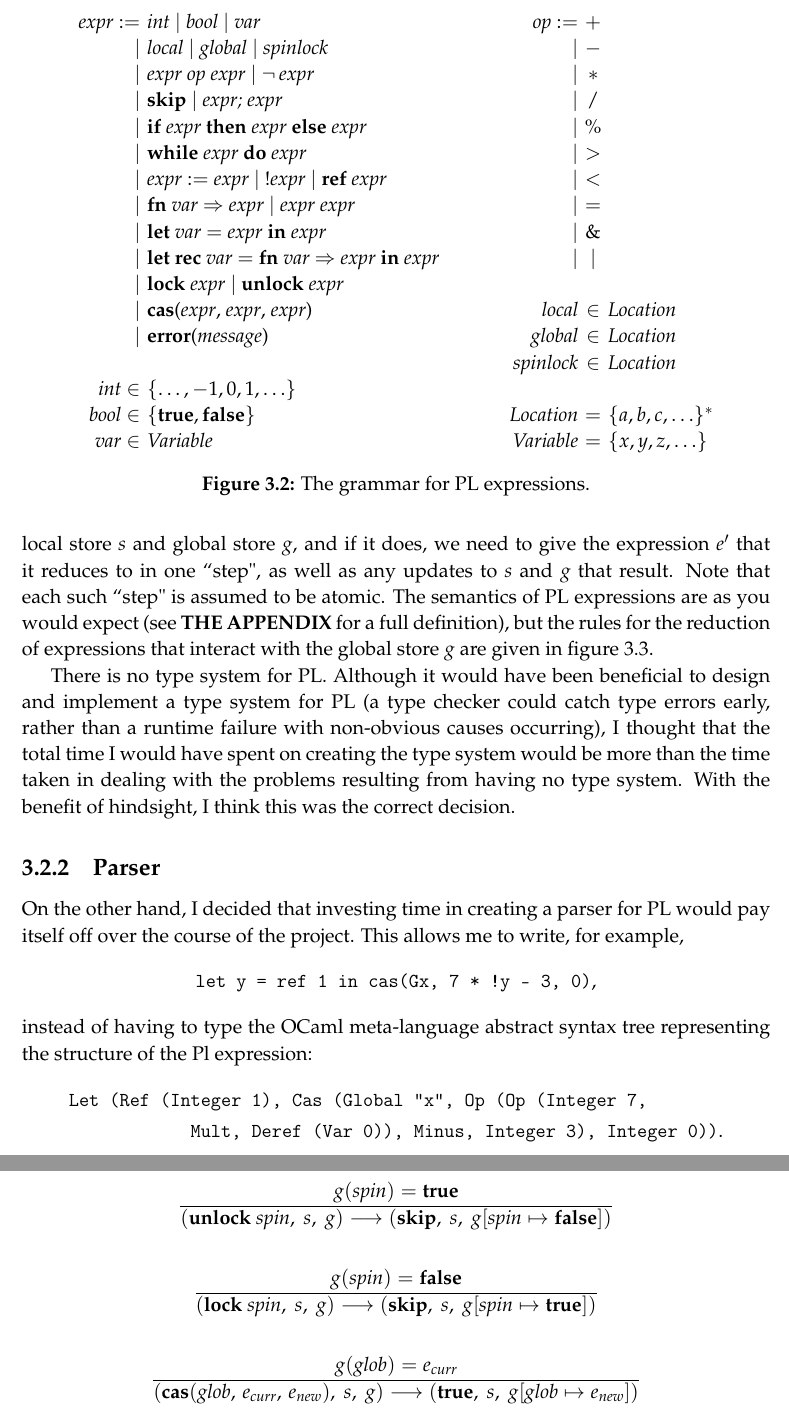
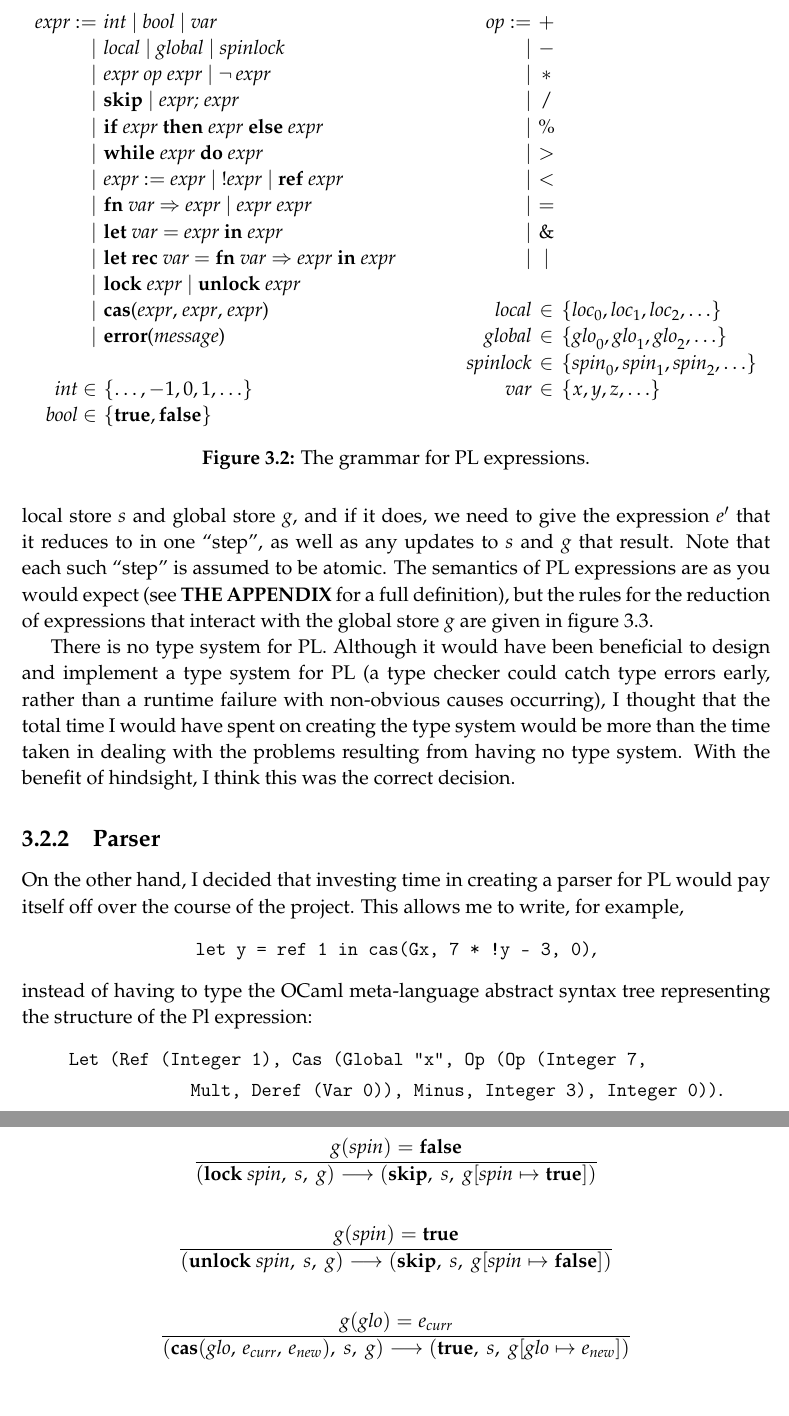
Before and after one commit to isaac-dunn/Part2_Project, a LaTeX thesis (diss/diss.tex): two parts of pages 30 and 31 of 73, joined at a grey line, cut so that both start at the same text. Compiled offline with pdfLaTeX.

Commit message:
Updates to implementation section
Fix all " to ''
Change PL language grammar slightly

```diff
--- a/diss/diss.tex
+++ b/diss/diss.tex
@@ -1323,7 +1323,7 @@ figure~\ref{fig:pl-expressions}.
 		& \\
 		\textit{int} $\in$ & $\{\ldots, -1, 0, 1, \ldots\}$ \\
 		\textit{bool} $\in$ & $\{\textbf{true}, \textbf{false}\}$ \\
-		\textit{var} $\in$ & \textit{Variable}
+
 	\end{tabular}
 	\qquad\quad
 	\begin{tabular}{rcl}
@@ -1338,12 +1338,14 @@ figure~\ref{fig:pl-expressions}.
 		$\vert$ & $\&$ &\\
 		$\vert$ & $\mid$ &\\
 		& &\\
-		\textit{local} & $\in$ & \textit{Location} \\
-		\textit{global} & $\in$ & \textit{Location} \\
-		\textit{spinlock} & $\in$ & \textit{Location} \\
-		& &\\
-		\textit{Location} & $=$ & $\{a, b, c, \ldots\}^\ast$\\
-		\textit{Variable} & $=$& $\{x, y, z, \ldots\}$ \\
+		\textit{local} & $\in$ &
+			$\{\textit{loc}_0, \textit{loc}_1, \textit{loc}_2, \ldots\}$ \\
+		\textit{global} & $\in$ &
+			$\{\textit{glo}_0, \textit{glo}_1, \textit{glo}_2, \ldots\}$ \\
+		\textit{spinlock} & $\in$ &
+			$\{\textit{spin}_0, \textit{spin}_1, \textit{spin}_2, \ldots\}$ \\
+		\textit{var} & $\in$ & $\{x, y, z, \ldots\}$ \\
+		& & \\
 	\end{tabular}
 	\caption{The grammar for PL expressions.}
 	\label{fig:pl-expressions}
@@ -1357,9 +1359,9 @@ To express the semantics
 of PL, then, we need to give whether or not an
 expression $e$ reduces for local store $s$ and
 global store $g$, and if it does, we need to give
-the expression $e'$ that it reduces to in one ``step",
+the expression $e'$ that it reduces to in one ``step'',
 as well as any updates to $s$ and $g$ that result.
-Note that each such ``step" is assumed to be atomic.
+Note that each such ``step'' is assumed to be atomic.
 The semantics of PL expressions are as you would expect
 (see \textbf{THE APPENDIX} for a full definition), but
 the rules for the reduction of expressions that interact
@@ -1367,23 +1369,23 @@ with the global store $g$ are given in figure~\ref{fig:pl-rules}.
 
 \begin{figure}
 	\begin{gather*}
+		\frac{g(\textit{spin}) = \textbf{false}}
+		{(\textbf{lock}\ \textit{spin},\ s,\ g)
+			\longrightarrow (\textbf{skip},\ s,\
+			g[\textit{spin} \mapsto \textbf{true}])} \\
+		\\
 		\frac{g(\textit{spin}) = \textbf{true}}
 			{(\textbf{unlock}\ \textit{spin},\ s,\ g)
 				\longrightarrow (\textbf{skip},\ s,\
 				g[\textit{spin} \mapsto \textbf{false}])} \\
 		\\
-		\frac{g(\textit{spin}) = \textbf{false}}
-		{(\textbf{lock}\ \textit{spin},\ s,\ g)
-			\longrightarrow (\textbf{skip},\ s,\
-			g[\textit{spin} \mapsto \textbf{true}])} \\
+		\frac{g(\textit{glo}) = e_\textit{curr}}
+			 {(\textbf{cas}(\textit{glo},\, e_\textit{curr},\, e_\textit{new})
+			 	,\ s,\ g) \longrightarrow (\textbf{true},\ s,
+			 	\ g[\textit{glo} \mapsto e_\textit{new}])} \\
 		\\
-		\frac{g(\textit{glob}) = e_\textit{curr}}
-			 {(\textbf{cas}(\textit{glob},\, e_\textit{curr},\, e_\textit{new})
-			 	,\ s,\ g) \longrightarrow (\textbf{true},\ s,
-			 	\ g[\textit{glob} \mapsto e_\textit{new}])} \\
-		\\
-		\frac{g(\textit{glob}) \neq e_\textit{curr}}
-			{(\textbf{cas}(\textit{glob},\, e_\textit{curr},\, e_\textit{new})
+		\frac{g(\textit{glo}) \neq e_\textit{curr}}
+			{(\textbf{cas}(\textit{glo},\, e_\textit{curr},\, e_\textit{new})
 				,\ s,\ g) \longrightarrow
 				(\textbf{false},\ s,\ g)}
 	\end{gather*}
```
Also changed, not shown: diss/diss.tex (6 more changed lines).
